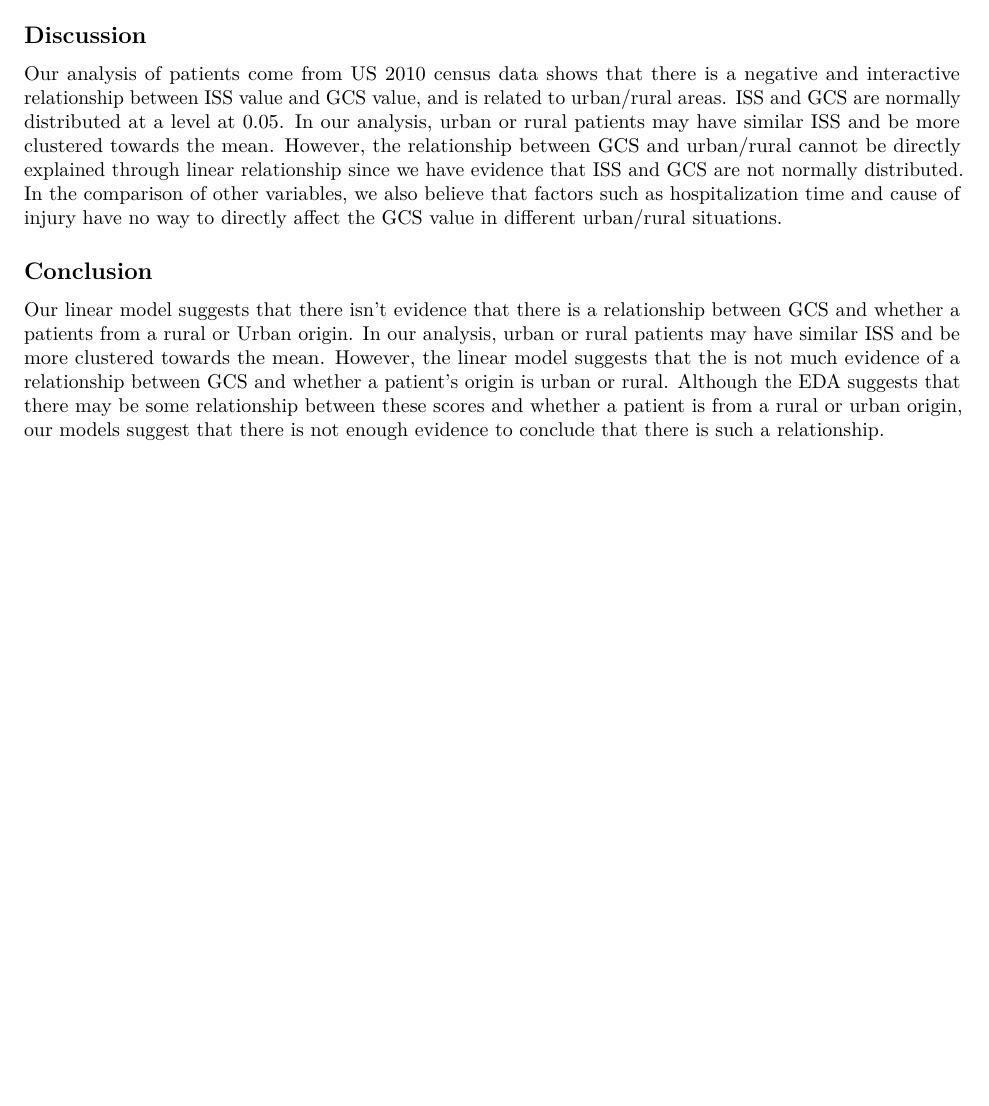
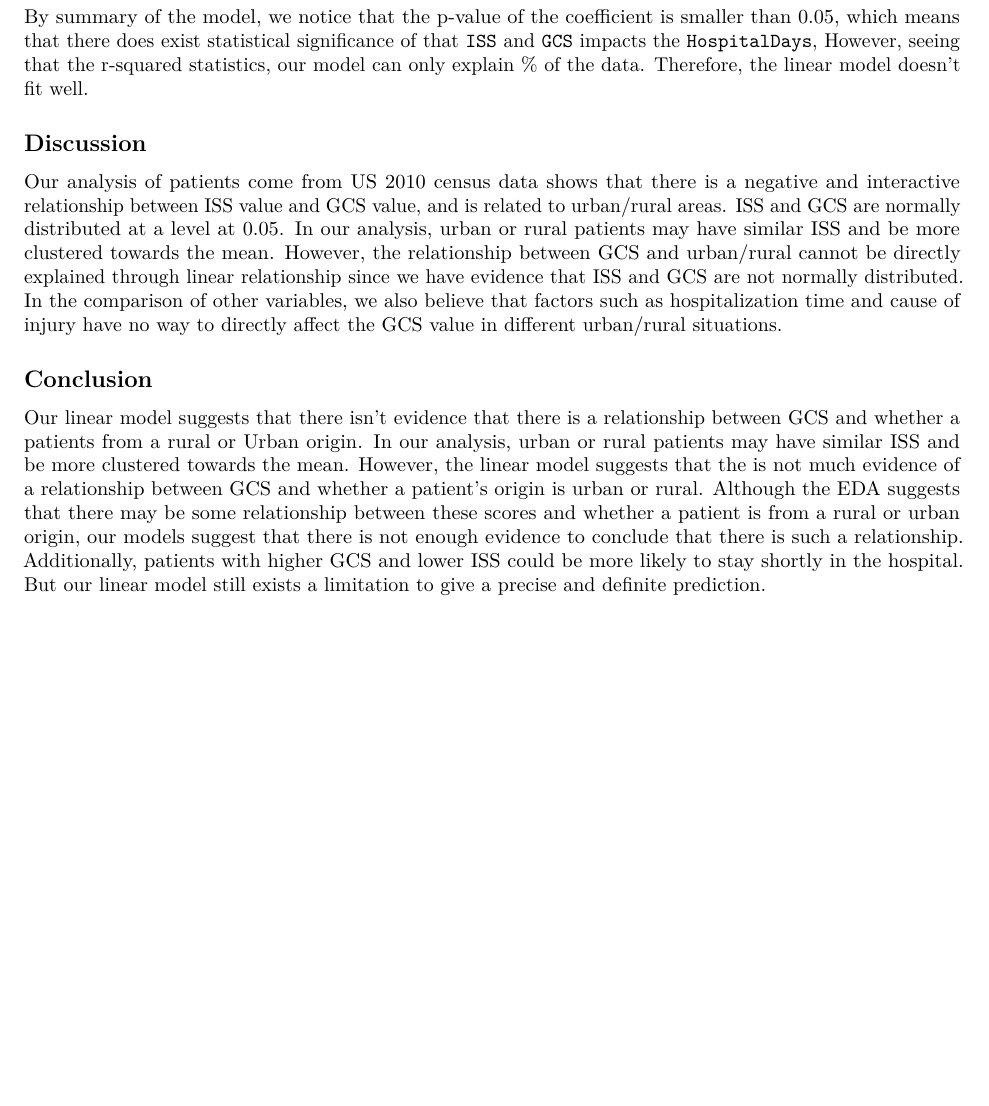
Before and after one commit to HLDarmstrong/MA-675-David-project, an R Markdown document (David.Rmd): part of page 3 of 3, cut at the place of the change, the shorter picture padded with empty space. Rendered offline with R 4.5, knitr and Pandoc, then LaTeX, with nearby package versions; some code elsewhere in the file could not run offline.

Commit message:
Adding explanation of hospitalDays modeling and add this part to conclusion part as well.

````diff
--- a/David.Rmd
+++ b/David.Rmd
@@ -148,6 +148,10 @@ plot(model,c(1,2))
 ```
 
 
+By summary of the model, we notice that the p-value of the coefficient is smaller than 0.05, which means that there does exist statistical significance of that `ISS` and `GCS` impacts the `HospitalDays`, However, seeing that the r-squared statistics, our model can only explain % of the data. Therefore, the linear model doesn't fit well.
+
+
+
 ## Discussion
 
 Our analysis of patients come from US 2010 census data shows that there is a negative and interactive relationship between ISS value and GCS value, and is related to urban/rural areas. ISS and GCS are normally distributed at a level at 0.05. In our analysis, urban or rural patients may have similar ISS and be more clustered
@@ -156,4 +160,4 @@ towards the mean. However, the relationship between GCS and urban/rural cannot b
 
 ## Conclusion
 
-Our linear model suggests that there isn’t evidence that there is a relationship between GCS and whether a patients from a rural or Urban origin. In our analysis, urban or rural patients may have similar ISS and be more clustered towards the mean. However, the linear model suggests that the is not much evidence of a relationship between GCS and whether a patient’s origin is urban or rural. Although the EDA suggests that there may be some relationship between these scores and whether a patient is from a rural or urban origin, our models suggest that there is not enough evidence to conclude that there is such a relationship.
+Our linear model suggests that there isn’t evidence that there is a relationship between GCS and whether a patients from a rural or Urban origin. In our analysis, urban or rural patients may have similar ISS and be more clustered towards the mean. However, the linear model suggests that the is not much evidence of a relationship between GCS and whether a patient’s origin is urban or rural. Although the EDA suggests that there may be some relationship between these scores and whether a patient is from a rural or urban origin, our models suggest that there is not enough evidence to conclude that there is such a relationship. Additionally, patients with higher GCS and lower ISS could be more likely to stay shortly in the hospital. But our linear model still exists a limitation to give a precise and definite prediction.
````
